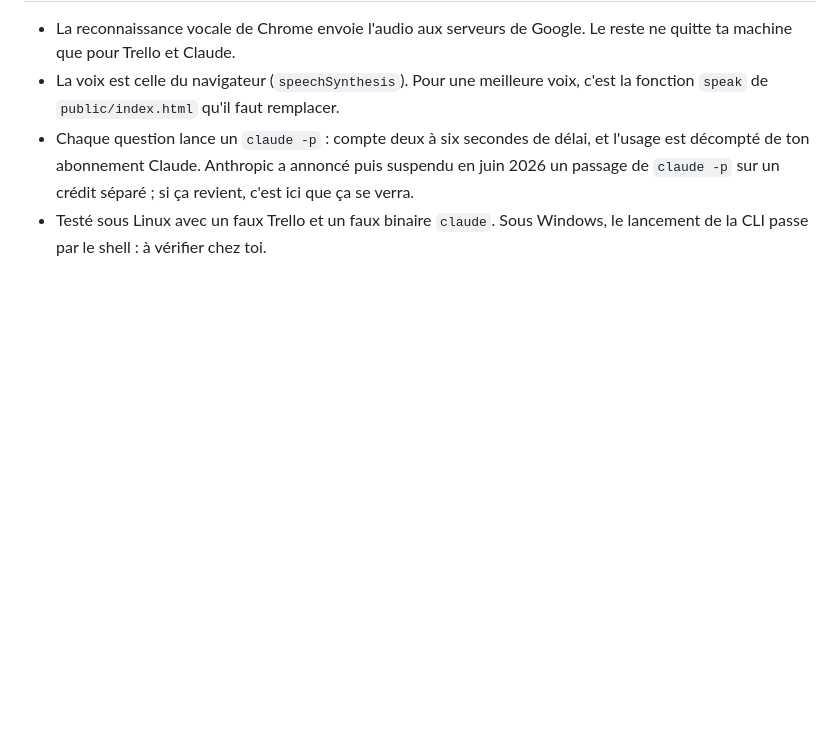
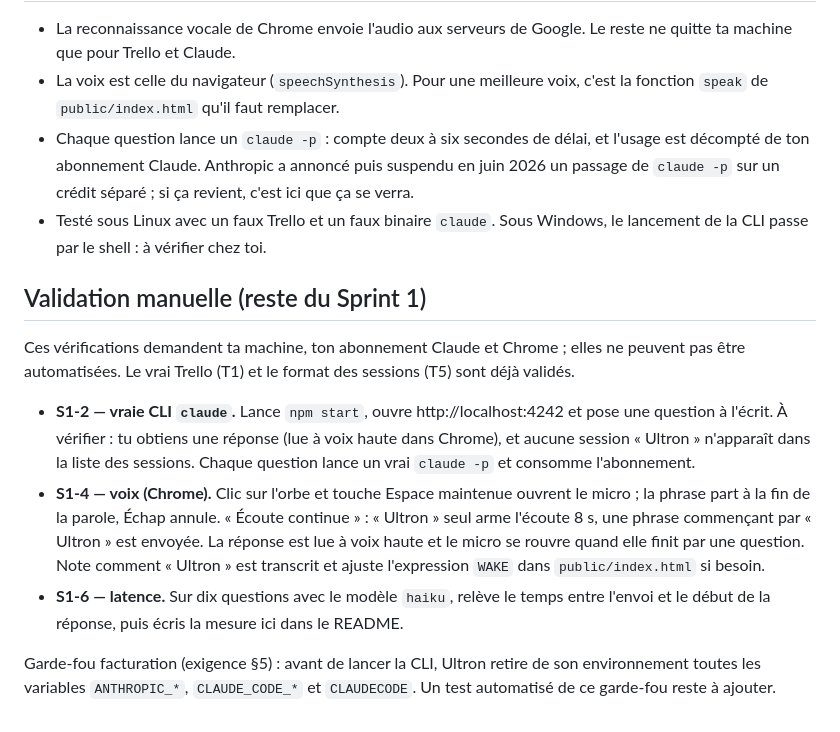
Before and after one commit to njoris/ultron, a Markdown page: README.md, the part around the change. Rendered like a GitHub page; blank space fills up the shorter version.

Commit message:
README : section validation manuelle du reste du Sprint 1 (S1-2, S1-4, S1-6)
Co-Authored-By: Claude Opus 4.8 (1M context) <noreply@anthropic.com>
Claude-Session: https://claude.ai/code/session_019VJaGB1jqRB9wQxrTibdfe

```diff
--- a/README.md
+++ b/README.md
@@ -89,3 +89,13 @@ navigateur (public/index.html)          server.js (127.0.0.1 uniquement)
 - La voix est celle du navigateur (`speechSynthesis`). Pour une meilleure voix, c'est la fonction `speak` de `public/index.html` qu'il faut remplacer.
 - Chaque question lance un `claude -p` : compte deux à six secondes de délai, et l'usage est décompté de ton abonnement Claude. Anthropic a annoncé puis suspendu en juin 2026 un passage de `claude -p` sur un crédit séparé ; si ça revient, c'est ici que ça se verra.
 - Testé sous Linux avec un faux Trello et un faux binaire `claude`. Sous Windows, le lancement de la CLI passe par le shell : à vérifier chez toi.
+
+## Validation manuelle (reste du Sprint 1)
+
+Ces vérifications demandent ta machine, ton abonnement Claude et Chrome ; elles ne peuvent pas être automatisées. Le vrai Trello (T1) et le format des sessions (T5) sont déjà validés.
+
+- **S1-2 — vraie CLI `claude`.** Lance `npm start`, ouvre http://localhost:4242 et pose une question à l'écrit. À vérifier : tu obtiens une réponse (lue à voix haute dans Chrome), et aucune session « Ultron » n'apparaît dans la liste des sessions. Chaque question lance un vrai `claude -p` et consomme l'abonnement.
+- **S1-4 — voix (Chrome).** Clic sur l'orbe et touche Espace maintenue ouvrent le micro ; la phrase part à la fin de la parole, Échap annule. « Écoute continue » : « Ultron » seul arme l'écoute 8 s, une phrase commençant par « Ultron » est envoyée. La réponse est lue à voix haute et le micro se rouvre quand elle finit par une question. Note comment « Ultron » est transcrit et ajuste l'expression `WAKE` dans `public/index.html` si besoin.
+- **S1-6 — latence.** Sur dix questions avec le modèle `haiku`, relève le temps entre l'envoi et le début de la réponse, puis écris la mesure ici dans le README.
+
+Garde-fou facturation (exigence §5) : avant de lancer la CLI, Ultron retire de son environnement toutes les variables `ANTHROPIC_*`, `CLAUDE_CODE_*` et `CLAUDECODE`. Un test automatisé de ce garde-fou reste à ajouter.
```
